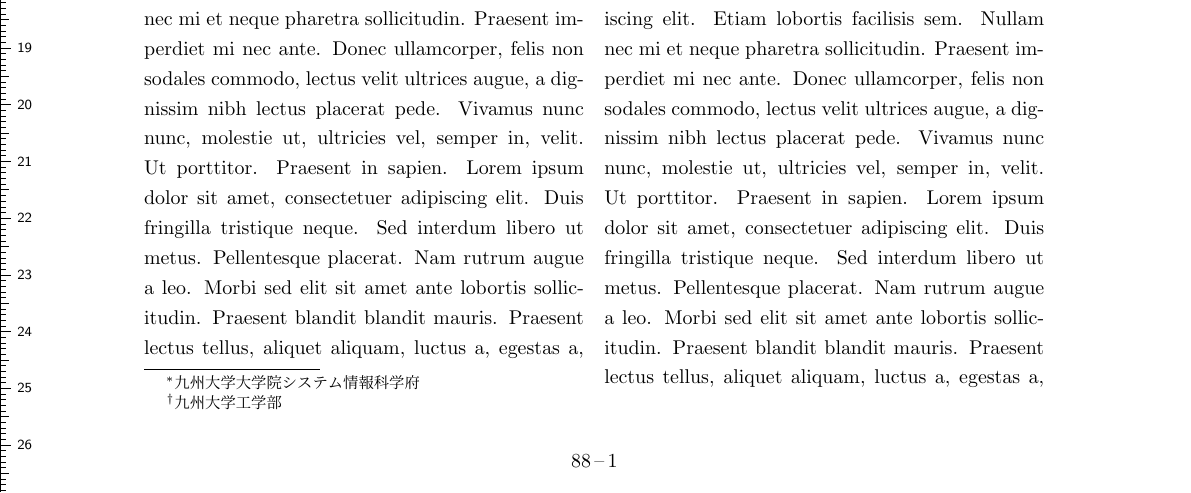
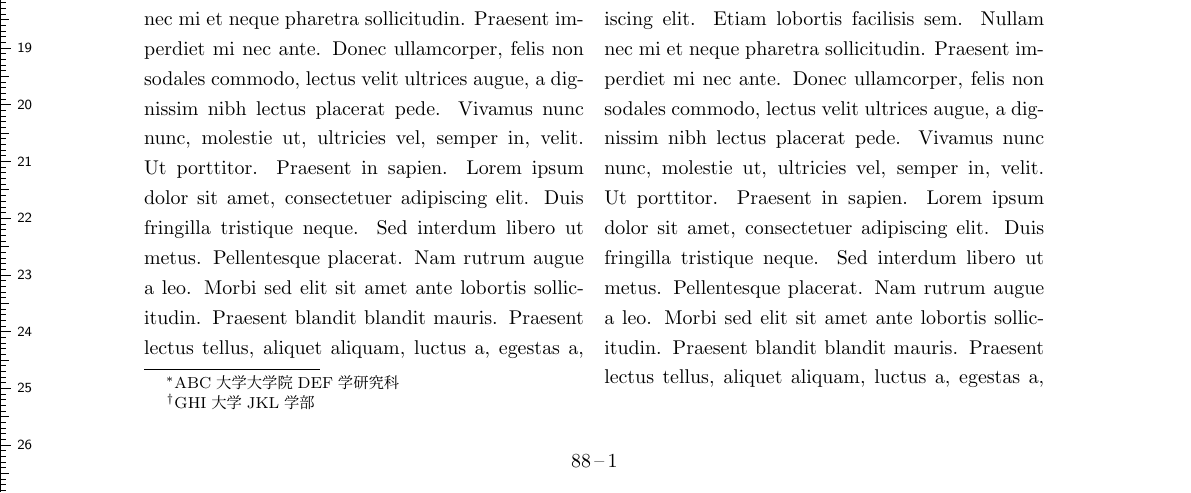
Before and after one commit to ytamura12/la-symposium_test.github.io, a LaTeX document (assets/tex/LAtemplate.tex): part of page 1 of 3, cut so that both start at the same text. Compiled offline with pLaTeX and dvipdfmx.

Commit message:
Add files via upload

```diff
--- a/assets/tex/LAtemplate.tex
+++ b/assets/tex/LAtemplate.tex
@@ -30,12 +30,12 @@
 \author[2]{著者 お    author asdf E}
 
 \affil[1]{
- 九州大学大学院システム情報科学府 \authorcr
-  Graduate School of Information Science and Electrical Engineering, Kyushu University
+ ABC大学大学院DEF学研究科 \authorcr
+ Graduate School of DEF, ABC University
 }
 \affil[2]{
- 九州大学工学部 \authorcr
- School of Engineering, Kyushu University
+ GHI大学JKL学部 \authorcr
+ Department of JKL, GHI University
 }
 % end of 講究録用
 %%%%%%%%%
@@ -51,8 +51,8 @@
 % 予稿用（講演番号と著者情報）
 \def\kouenbangou{88} %数字を自分の講演番号に書き換えて下さい．
 \author{
-	著者1\thanks{九州大学大学院システム情報科学府} \and
-	著者2\thanks{九州大学工学部} \and
+	著者1\thanks{ABC大学大学院DEF学研究科} \and
+	著者2\thanks{GHI大学JKL学部} \and
 	著者3\footnotemark[1]
 	%「\footnotemark[N]」で第N著者と同じマークが付きます．
 }
@@ -67,7 +67,7 @@
 	\def\@oddfoot{\hfil \kouenbangou\,--\,\thepage\hfil}
 }
 \def\ps@LAtitleheadings{
-	\def\@oddhead{2022年度夏のLAシンポジウム\,[\kouenbangou]\hfil}
+	\def\@oddhead{2023年度夏のLAシンポジウム\,[\kouenbangou]\hfil}
 	\def\@evenhead{}
 	\def\@evenfoot{\hfil \kouenbangou\,--\,\thepage\hfill}
 	\def\@oddfoot{\hfil \kouenbangou\,--\,\thepage\hfil}
```
Also changed, not shown: assets/tex/LAtemplate.pdf.
